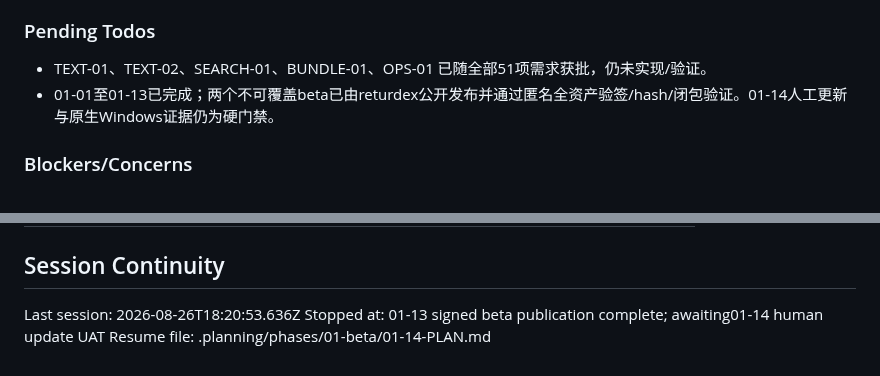
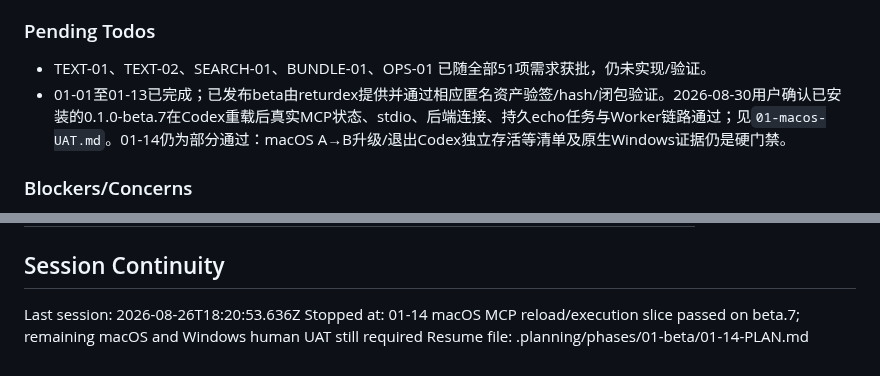
Before and after one commit to returdex/AutoED, a Markdown page: .planning/STATE.md, 2 parts joined by grey strips. Rendered like a GitHub page.

Commit message:
docs: record beta.7 MCP UAT evidence

```diff
--- a/.planning/STATE.md
+++ b/.planning/STATE.md
@@ -67,7 +67,7 @@ Full decisions: PROJECT.md Key Decisions; acceptance rules: VALIDATION-STRATEGY.
 ### Pending Todos
 
 - TEXT-01、TEXT-02、SEARCH-01、BUNDLE-01、OPS-01 已随全部51项需求获批，仍未实现/验证。
-- 01-01至01-13已完成；两个不可覆盖beta已由returdex公开发布并通过匿名全资产验签/hash/闭包验证。01-14人工更新与原生Windows证据仍为硬门禁。
+- 01-01至01-13已完成；已发布beta由returdex提供并通过相应匿名资产验签/hash/闭包验证。2026-08-30用户确认已安装的0.1.0-beta.7在Codex重载后真实MCP状态、stdio、后端连接、持久echo任务与Worker链路通过；见`01-macos-UAT.md`。01-14仍为部分通过：macOS A→B升级/退出Codex独立存活等清单及原生Windows证据仍是硬门禁。
 
 ### Blockers/Concerns
 
@@ -92,5 +92,5 @@ Full decisions: PROJECT.md Key Decisions; acceptance rules: VALIDATION-STRATEGY.
 ## Session Continuity
 
 Last session: 2026-08-26T18:20:53.636Z
-Stopped at: 01-13 signed beta publication complete; awaiting01-14 human update UAT
+Stopped at: 01-14 macOS MCP reload/execution slice passed on beta.7; remaining macOS and Windows human UAT still required
 Resume file: .planning/phases/01-beta/01-14-PLAN.md
```
Also changed, not shown: 2 other files.
